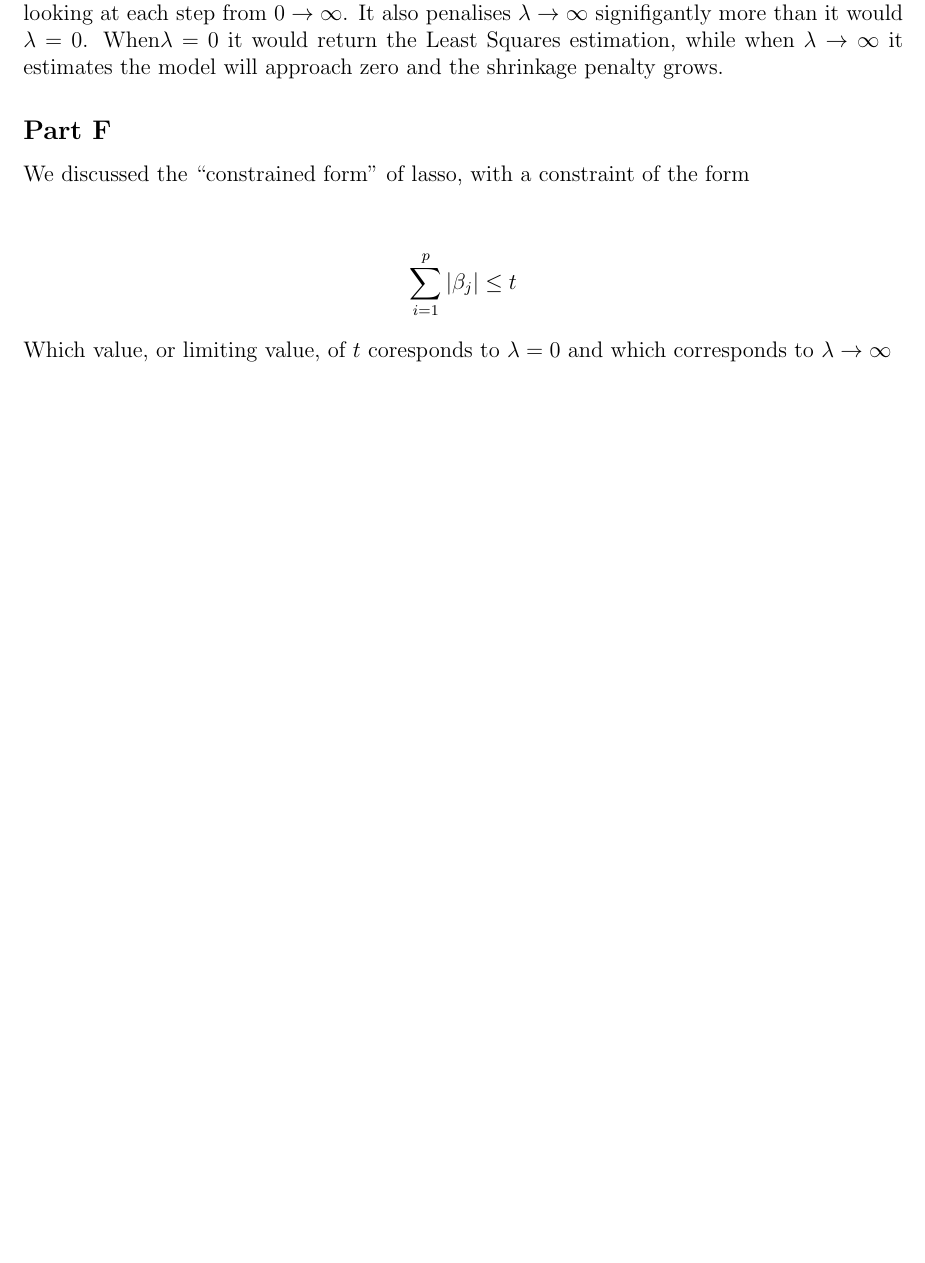
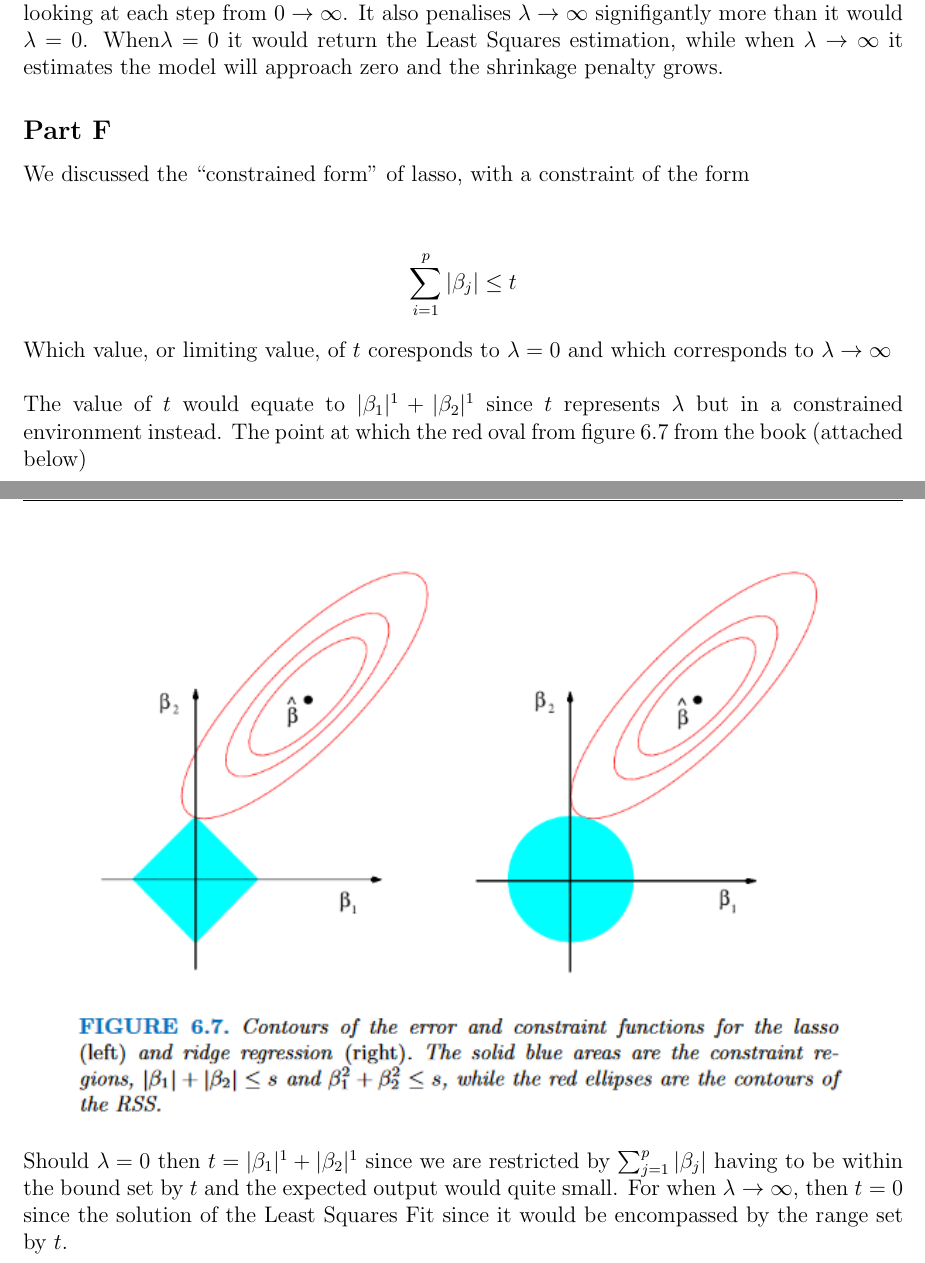
Before and after one commit to Haaduken/coms474, a LaTeX problem sheet (hw4/hw4.tex): part of page 3 of 4 before the commit and two parts of pages 3 and 4 of 5 after it, the two joined at a grey line, cut so that both start at the same text, the shorter picture padded with empty space. Compiled offline with pdfLaTeX.

Commit message:
probelm 1 done

```diff
--- a/hw4/hw4.tex
+++ b/hw4/hw4.tex
@@ -74,7 +74,9 @@ We discussed the “constrained form” of lasso, with a constraint of the form
     \[\sum_{i=1}^{p}|\beta_j| \leq t\]
 \end{center}
 Which value, or limiting value, of $t$ coresponds to $\lambda = 0$ and which corresponds to $\lambda \rightarrow \infty$\\\\
-
+The value of $t$ would equate to $|\beta_1|^1 + |\beta_2|^1$ since $t$ represents $\lambda$ but in a constrained environment instead. The point at which the red oval from figure 6.7 from the book (attached below)
+\begin{center}\includegraphics{p1.f.png}\end{center}
+Should $\lambda = 0$ then $t = |\beta_1|^1 + |\beta_2|^1$ since we are restricted by $\sum_{j=1}^p |\beta_j|$ having to be within the bound set by $t$ and the expected output would quite small. For when $\lambda\rightarrow\infty$, then $t = 0$ since the solution of the Least Squares Fit since it would be encompassed by the range set by $t$.
 
 
 
```
Also changed, not shown: hw4/hw4.pdf, hw4/p1.f.png (added).
